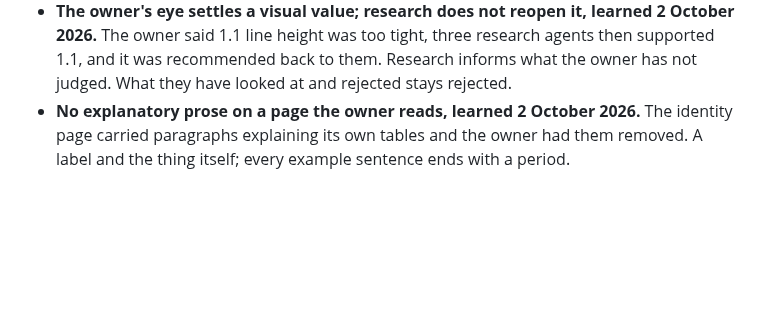
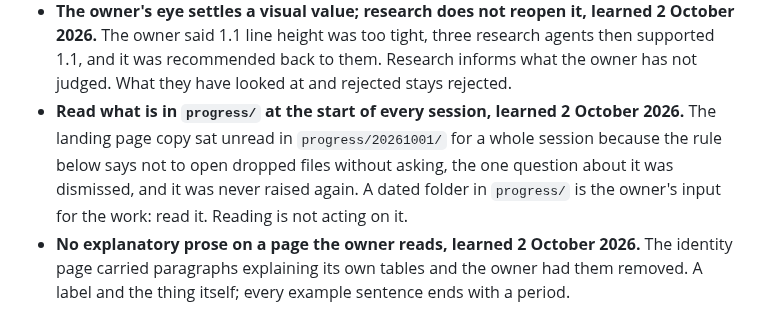
Before and after one commit to RiaanMOHA/hurulab, a Markdown page: CLAUDE.md, the part around the change. GitHub-like rendering; blank space fills up the shorter version.

Commit message:
Read what is in progress at the start of every session, recorded as a process rule

```diff
--- a/CLAUDE.md
+++ b/CLAUDE.md
@@ -187,6 +187,11 @@ before they were deleted. Each names a real failure on this project.
   2026.** The owner said 1.1 line height was too tight, three research agents then supported
   1.1, and it was recommended back to them. Research informs what the owner has not judged.
   What they have looked at and rejected stays rejected.
+- **Read what is in `progress/` at the start of every session, learned 2 October 2026.** The
+  landing page copy sat unread in `progress/20261001/` for a whole session because the rule
+  below says not to open dropped files without asking, the one question about it was
+  dismissed, and it was never raised again. A dated folder in `progress/` is the owner's
+  input for the work: read it. Reading is not acting on it.
 - **No explanatory prose on a page the owner reads, learned 2 October 2026.** The identity
   page carried paragraphs explaining its own tables and the owner had them removed. A label
   and the thing itself; every example sentence ends with a period.
```
